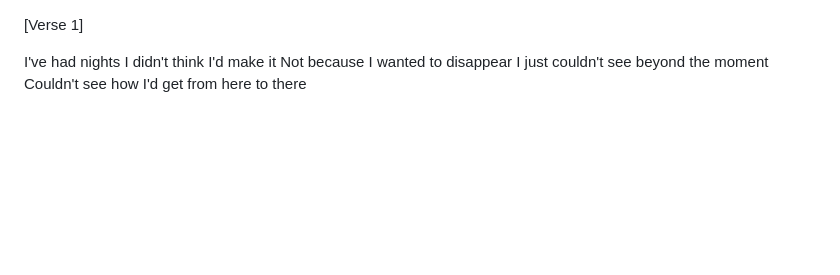
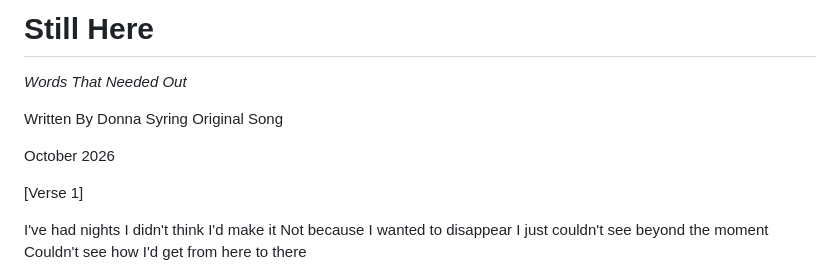
Before and after one commit to wordsthatneededout/wordsthatneededout, a Markdown page: songs/still-here.md, the part around the change. Drawn GitHub-style; blank space fills up the shorter version.

Commit message:
Add metadata to 'Still Here' song lyrics
Added title, author, and date to the song lyrics.

```diff
--- a/songs/still-here.md
+++ b/songs/still-here.md
@@ -1,3 +1,14 @@
+# Still Here
+*Words That Needed Out*
+
+Written By Donna Syring
+Original Song
+
+October 2026
+
+
+
+
 [Verse 1]
 
 I've had nights I didn't think I'd make it
```
